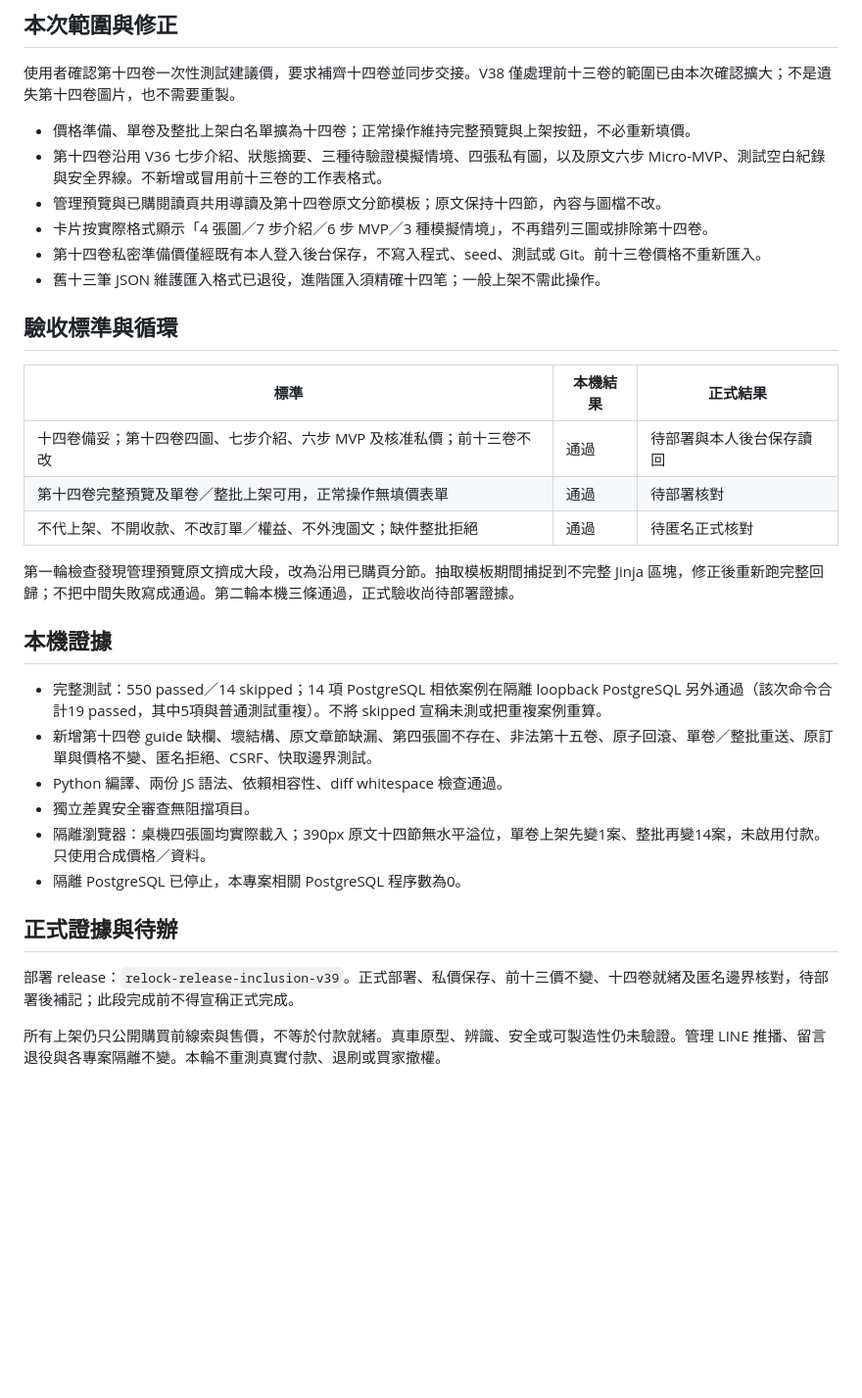
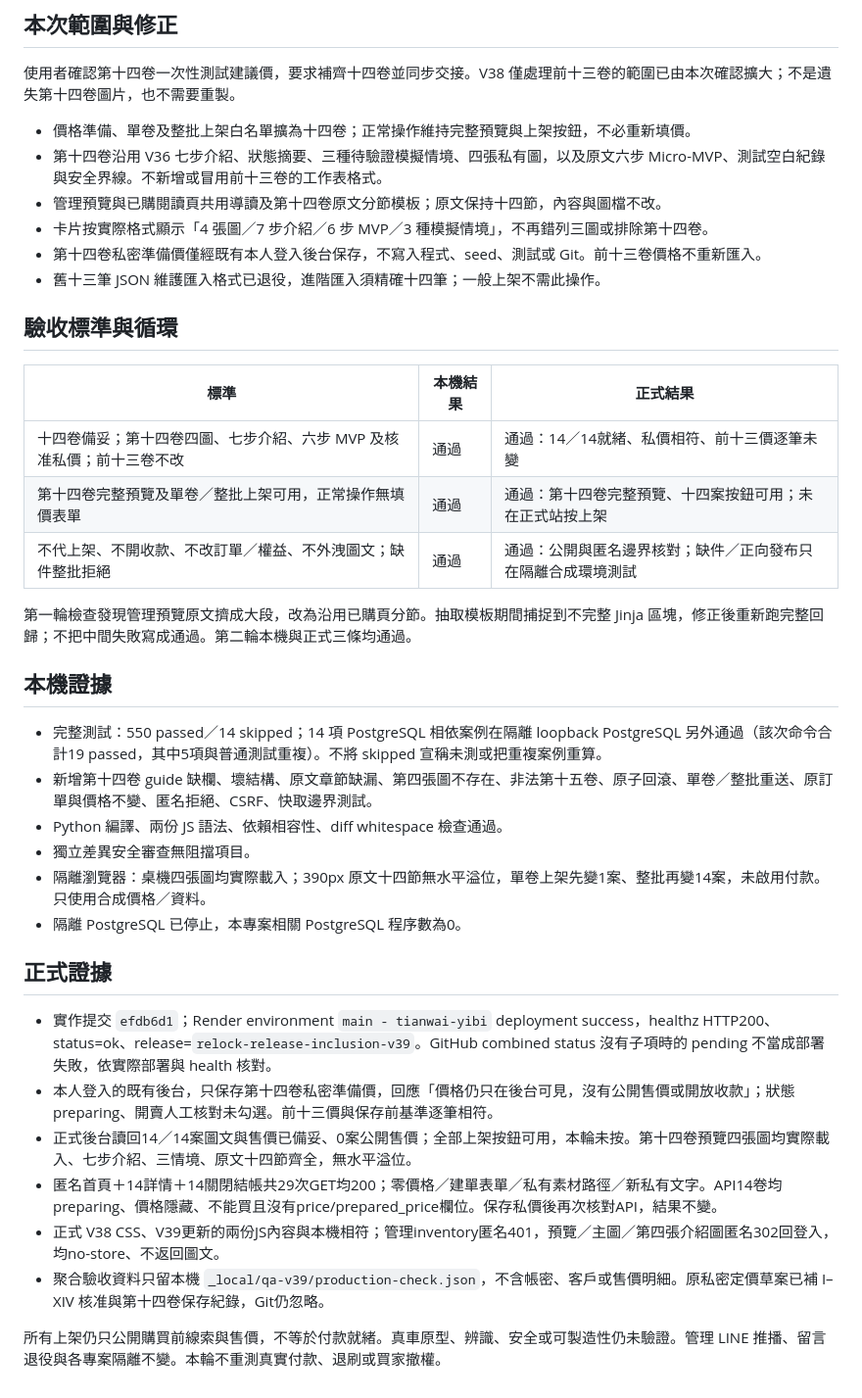
Before and after one commit to fishxit777/TianWaiYiBi, a Markdown page: docs/updates/2026-09-15-relock-release-inclusion-v39.md, the part around the change. Shown at 98% size. Drawn GitHub-style; blank space fills up the shorter version.

Commit message:
docs: verify fourteen-volume preparation and update handoff

```diff
--- a/docs/updates/2026-09-15-relock-release-inclusion-v39.md
+++ b/docs/updates/2026-09-15-relock-release-inclusion-v39.md
@@ -8,20 +8,20 @@
 
 - 價格準備、單卷及整批上架白名單擴為十四卷；正常操作維持完整預覽與上架按鈕，不必重新填價。
 - 第十四卷沿用 V36 七步介紹、狀態摘要、三種待驗證模擬情境、四張私有圖，以及原文六步 Micro-MVP、測試空白紀錄與安全界線。不新增或冒用前十三卷的工作表格式。
-- 管理預覽與已購閱讀頁共用導讀及第十四卷原文分節模板；原文保持十四節，內容与圖檔不改。
+- 管理預覽與已購閱讀頁共用導讀及第十四卷原文分節模板；原文保持十四節，內容與圖檔不改。
 - 卡片按實際格式顯示「4 張圖／7 步介紹／6 步 MVP／3 種模擬情境」，不再錯列三圖或排除第十四卷。
 - 第十四卷私密準備價僅經既有本人登入後台保存，不寫入程式、seed、測試或 Git。前十三卷價格不重新匯入。
-- 舊十三筆 JSON 維護匯入格式已退役，進階匯入須精確十四笔；一般上架不需此操作。
+- 舊十三筆 JSON 維護匯入格式已退役，進階匯入須精確十四筆；一般上架不需此操作。
 
 ## 驗收標準與循環
 
 | 標準 | 本機結果 | 正式結果 |
 | --- | --- | --- |
-| 十四卷備妥；第十四卷四圖、七步介紹、六步 MVP 及核准私價；前十三卷不改 | 通過 | 待部署與本人後台保存讀回 |
-| 第十四卷完整預覽及單卷／整批上架可用，正常操作無填價表單 | 通過 | 待部署核對 |
-| 不代上架、不開收款、不改訂單／權益、不外洩圖文；缺件整批拒絕 | 通過 | 待匿名正式核對 |
+| 十四卷備妥；第十四卷四圖、七步介紹、六步 MVP 及核准私價；前十三卷不改 | 通過 | 通過：14／14就緒、私價相符、前十三價逐筆未變 |
+| 第十四卷完整預覽及單卷／整批上架可用，正常操作無填價表單 | 通過 | 通過：第十四卷完整預覽、十四案按鈕可用；未在正式站按上架 |
+| 不代上架、不開收款、不改訂單／權益、不外洩圖文；缺件整批拒絕 | 通過 | 通過：公開與匿名邊界核對；缺件／正向發布只在隔離合成環境測試 |
 
-第一輪檢查發現管理預覽原文擠成大段，改為沿用已購頁分節。抽取模板期間捕捉到不完整 Jinja 區塊，修正後重新跑完整回歸；不把中間失敗寫成通過。第二輪本機三條通過，正式驗收尚待部署證據。
+第一輪檢查發現管理預覽原文擠成大段，改為沿用已購頁分節。抽取模板期間捕捉到不完整 Jinja 區塊，修正後重新跑完整回歸；不把中間失敗寫成通過。第二輪本機與正式三條均通過。
 
 ## 本機證據
 
@@ -32,8 +32,13 @@
 - 隔離瀏覽器：桌機四張圖均實際載入；390px 原文十四節無水平溢位，單卷上架先變1案、整批再變14案，未啟用付款。只使用合成價格／資料。
 - 隔離 PostgreSQL 已停止，本專案相關 PostgreSQL 程序數為0。
 
-## 正式證據與待辦
+## 正式證據
 
-部署 release：`relock-release-inclusion-v39`。正式部署、私價保存、前十三價不變、十四卷就緒及匿名邊界核對，待部署後補記；此段完成前不得宣稱正式完成。
+- 實作提交 `efdb6d1`；Render environment `main - tianwai-yibi` deployment success，healthz HTTP200、status=ok、release=`relock-release-inclusion-v39`。GitHub combined status 沒有子項時的 pending 不當成部署失敗，依實際部署與 health 核對。
+- 本人登入的既有後台，只保存第十四卷私密準備價，回應「價格仍只在後台可見，沒有公開售價或開放收款」；狀態 preparing、開賣人工核對未勾選。前十三價與保存前基準逐筆相符。
+- 正式後台讀回14／14案圖文與售價已備妥、0案公開售價；全部上架按鈕可用，本輪未按。第十四卷預覽四張圖均實際載入、七步介紹、三情境、原文十四節齊全，無水平溢位。
+- 匿名首頁＋14詳情＋14關閉結帳共29次GET均200；零價格／建單表單／私有素材路徑／新私有文字。API14卷均preparing、價格隱藏、不能買且沒有price/prepared_price欄位。保存私價後再次核對API，結果不變。
+- 正式 V38 CSS、V39更新的兩份JS內容與本機相符；管理inventory匿名401，預覽／主圖／第四張介紹圖匿名302回登入，均no-store、不返回圖文。
+- 聚合驗收資料只留本機 `_local/qa-v39/production-check.json`，不含帳密、客戶或售價明細。原私密定價草案已補 I–XIV 核准與第十四卷保存紀錄，Git仍忽略。
 
 所有上架仍只公開購買前線索與售價，不等於付款就緒。真車原型、辨識、安全或可製造性仍未驗證。管理 LINE 推播、留言退役與各專案隔離不變。本輪不重測真實付款、退刷或買家撤權。
```
Also changed, not shown: HANDOFF.md (+6 -3 lines).
